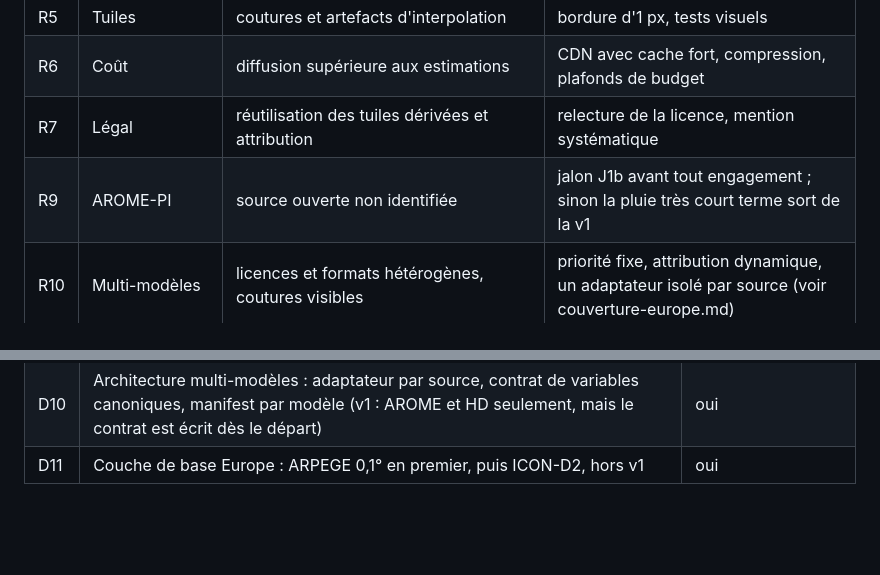
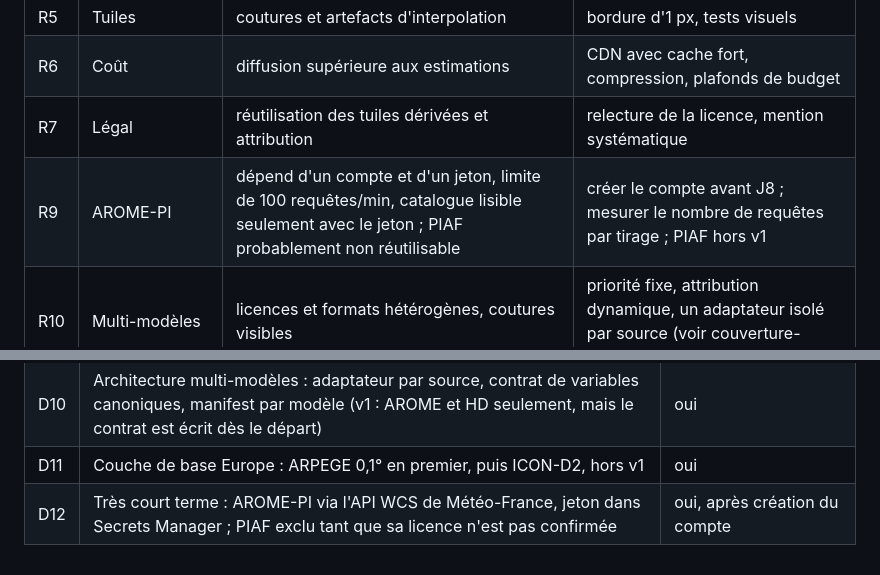
Before and after one commit to RuneRide/runeride-weather, a Markdown page: docs/specifications.md, 2 parts joined by grey strips. Rendered like a GitHub page; blank space fills up the shorter version.

```diff
--- a/docs/specifications.md
+++ b/docs/specifications.md
@@ -286,7 +286,7 @@ Unités SI en sortie (K, m/s, mm/h, hPa) avec l'unité dans la réponse ; le cli
 | R5 | Tuiles | coutures et artefacts d'interpolation | bordure d'1 px, tests visuels |
 | R6 | Coût | diffusion supérieure aux estimations | CDN avec cache fort, compression, plafonds de budget |
 | R7 | Légal | réutilisation des tuiles dérivées et attribution | relecture de la licence, mention systématique |
-| R9 | AROME-PI | source ouverte non identifiée | jalon J1b avant tout engagement ; sinon la pluie très court terme sort de la v1 |
+| R9 | AROME-PI | dépend d'un compte et d'un jeton, limite de 100 requêtes/min, catalogue lisible seulement avec le jeton ; PIAF probablement non réutilisable | créer le compte avant J8 ; mesurer le nombre de requêtes par tirage ; PIAF hors v1 |
 | R10 | Multi-modèles | licences et formats hétérogènes, coutures visibles | priorité fixe, attribution dynamique, un adaptateur isolé par source (voir couverture-europe.md) |
 | R8 | Positionnement | un tiers pourrait croire à une alerte officielle | avertissements, aucun vocabulaire d'alerte |
 | O1 | Public | ~~service réservé à l'application ?~~ **Tranché le 17/10/2026 : service public**, sans compte | garde-fous du §8 |
@@ -310,3 +310,4 @@ Unités SI en sortie (K, m/s, mm/h, hPa) avec l'unité dans la réponse ; le cli
 | D9 | Rétention de 3 tirages | oui |
 | D10 | Architecture multi-modèles : adaptateur par source, contrat de variables canoniques, manifest par modèle (v1 : AROME et HD seulement, mais le contrat est écrit dès le départ) | oui |
 | D11 | Couche de base Europe : ARPEGE 0,1° en premier, puis ICON-D2, hors v1 | oui |
+| D12 | Très court terme : AROME-PI via l'API WCS de Météo-France, jeton dans Secrets Manager ; PIAF exclu tant que sa licence n'est pas confirmée | oui, après création du compte |
```
Also changed, not shown: other parts of docs/specifications.md (+3 -3 lines), docs/donnees-arome.md (+21 -0 lines).
